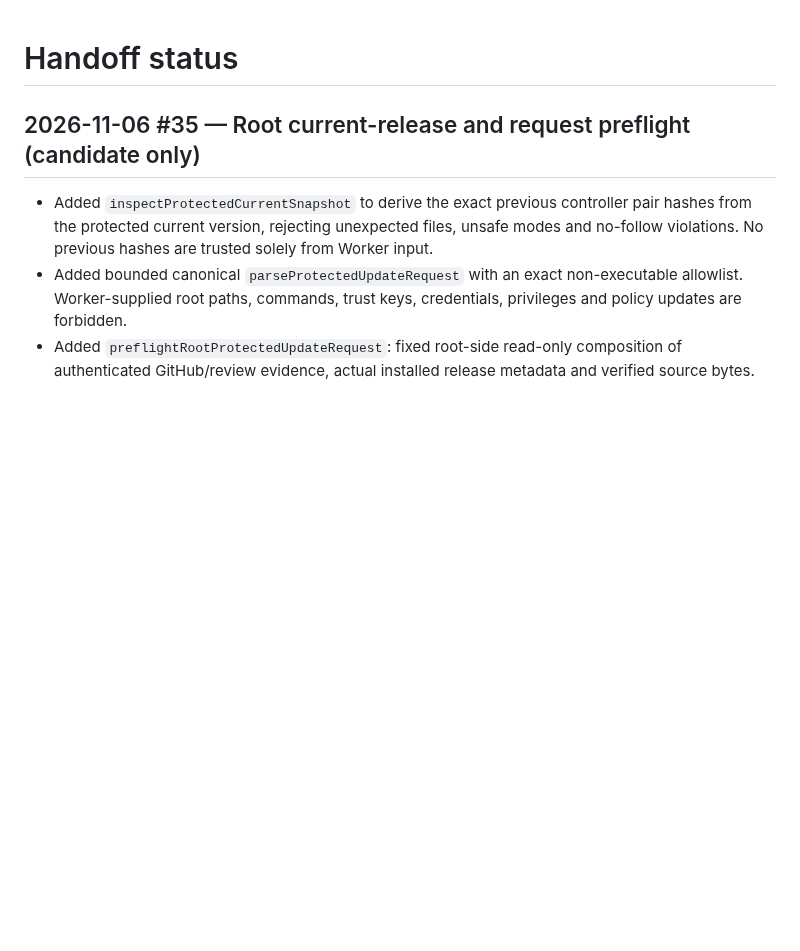
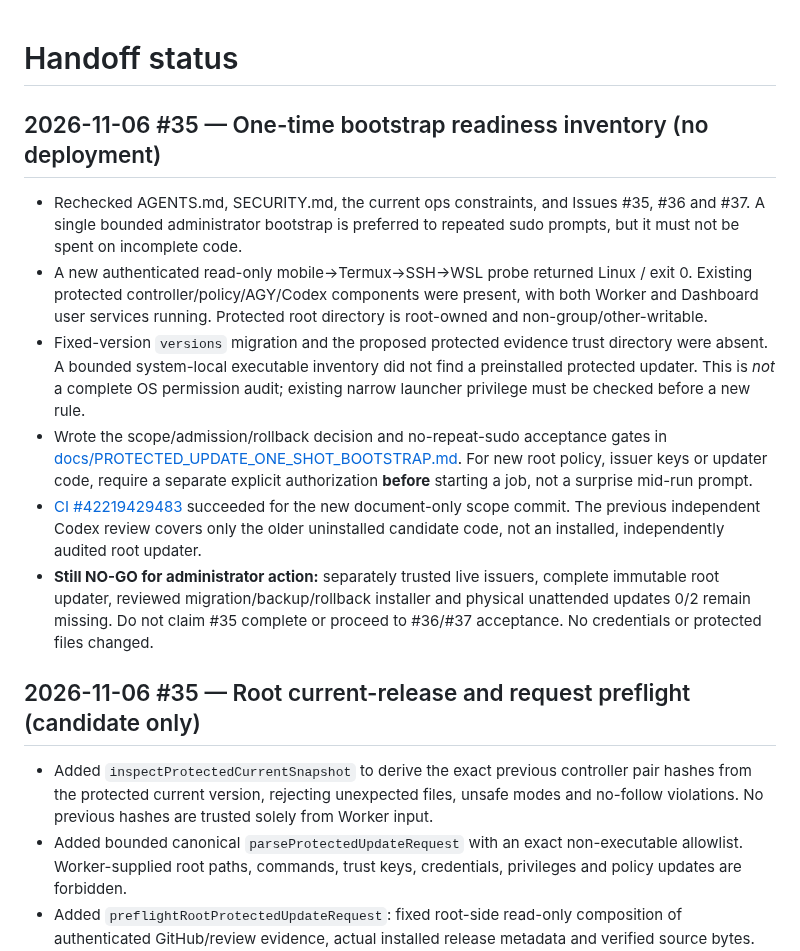
Before and after one commit to al-hub/mcp-dev-hub, a Markdown page: docs/STATUS.md, the part around the change. Drawn GitHub-style; blank space fills up the shorter version.

Commit message:
docs(#35): record live one-time bootstrap readiness audit and no-go

```diff
--- a/docs/STATUS.md
+++ b/docs/STATUS.md
@@ -1,4 +1,30 @@
 # Handoff status
+
+## 2026-11-06 #35 — One-time bootstrap readiness inventory (no deployment)
+
+- Rechecked AGENTS.md, SECURITY.md, the current ops constraints, and Issues
+  #35, #36 and #37. A single bounded administrator bootstrap is preferred
+  to repeated sudo prompts, but it must not be spent on incomplete code.
+- A new authenticated read-only mobile→Termux→SSH→WSL probe returned Linux /
+  exit 0. Existing protected controller/policy/AGY/Codex components were
+  present, with both Worker and Dashboard user services running. Protected
+  root directory is root-owned and non-group/other-writable.
+- Fixed-version `versions` migration and the proposed protected evidence trust
+  directory were absent. A bounded system-local executable inventory did not
+  find a preinstalled protected updater. This is *not* a complete OS permission
+  audit; existing narrow launcher privilege must be checked before a new rule.
+- Wrote the scope/admission/rollback decision and no-repeat-sudo acceptance
+  gates in [docs/PROTECTED_UPDATE_ONE_SHOT_BOOTSTRAP.md](PROTECTED_UPDATE_ONE_SHOT_BOOTSTRAP.md).
+  For new root policy, issuer keys or updater code, require a separate explicit
+  authorization **before** starting a job, not a surprise mid-run prompt.
+- [CI #42219429483](https://github.com/al-hub/mcp-dev-hub/actions/runs/42219429483)
+  succeeded for the new document-only scope commit. The previous independent
+  Codex review covers only the older uninstalled candidate code, not an
+  installed, independently audited root updater.
+- **Still NO-GO for administrator action:** separately trusted live issuers,
+  complete immutable root updater, reviewed migration/backup/rollback installer
+  and physical unattended updates 0/2 remain missing. Do not claim #35 complete
+  or proceed to #36/#37 acceptance. No credentials or protected files changed.
 
 ## 2026-11-06 #35 — Root current-release and request preflight (candidate only)
 
```
